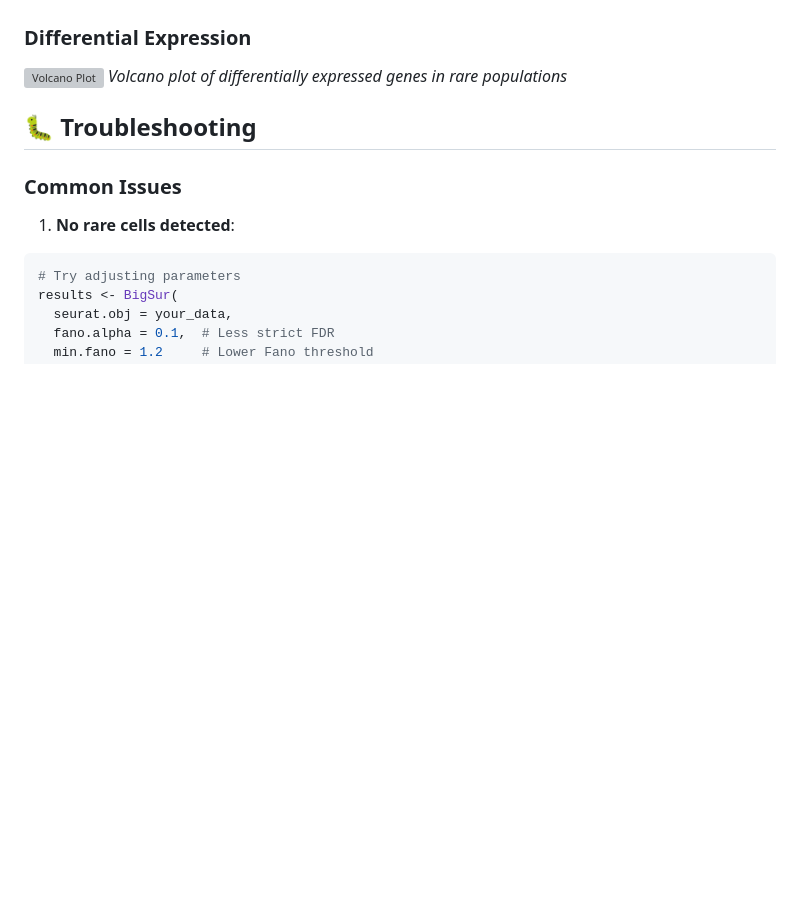
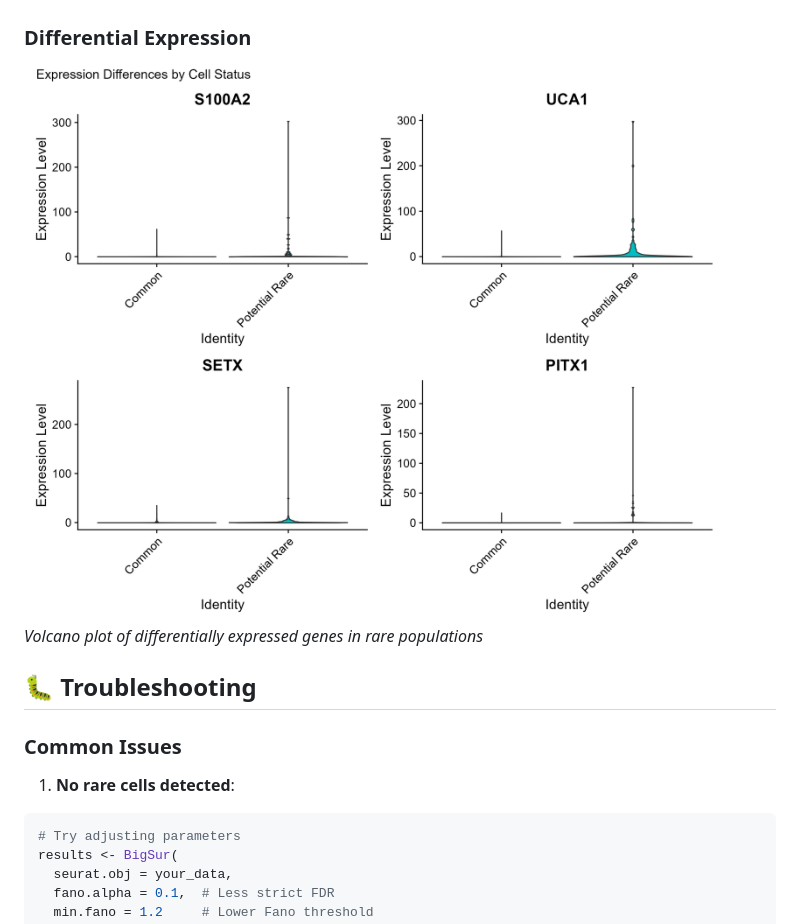
Before and after one commit to ceugenia/immune-chord, a Markdown page: README.md, the part around the change. Drawn GitHub-style; blank space fills up the shorter version; grey boxes are pictures that could not be loaded.

Commit message:
Fix image path for volcano plot in README

```diff
--- a/README.md
+++ b/README.md
@@ -144,7 +144,7 @@ The pipeline generates various visualizations and results:
 *UMAP highlighting rare cell populations identified by BigSur*
 
 ### Differential Expression
-![Volcano Plot](04_volcano_de_genes.png)
+![Volcano Plot](figures/04_volcano_de_genes.png)
 *Volcano plot of differentially expressed genes in rare populations*
 
 ## 🐛 Troubleshooting
```
